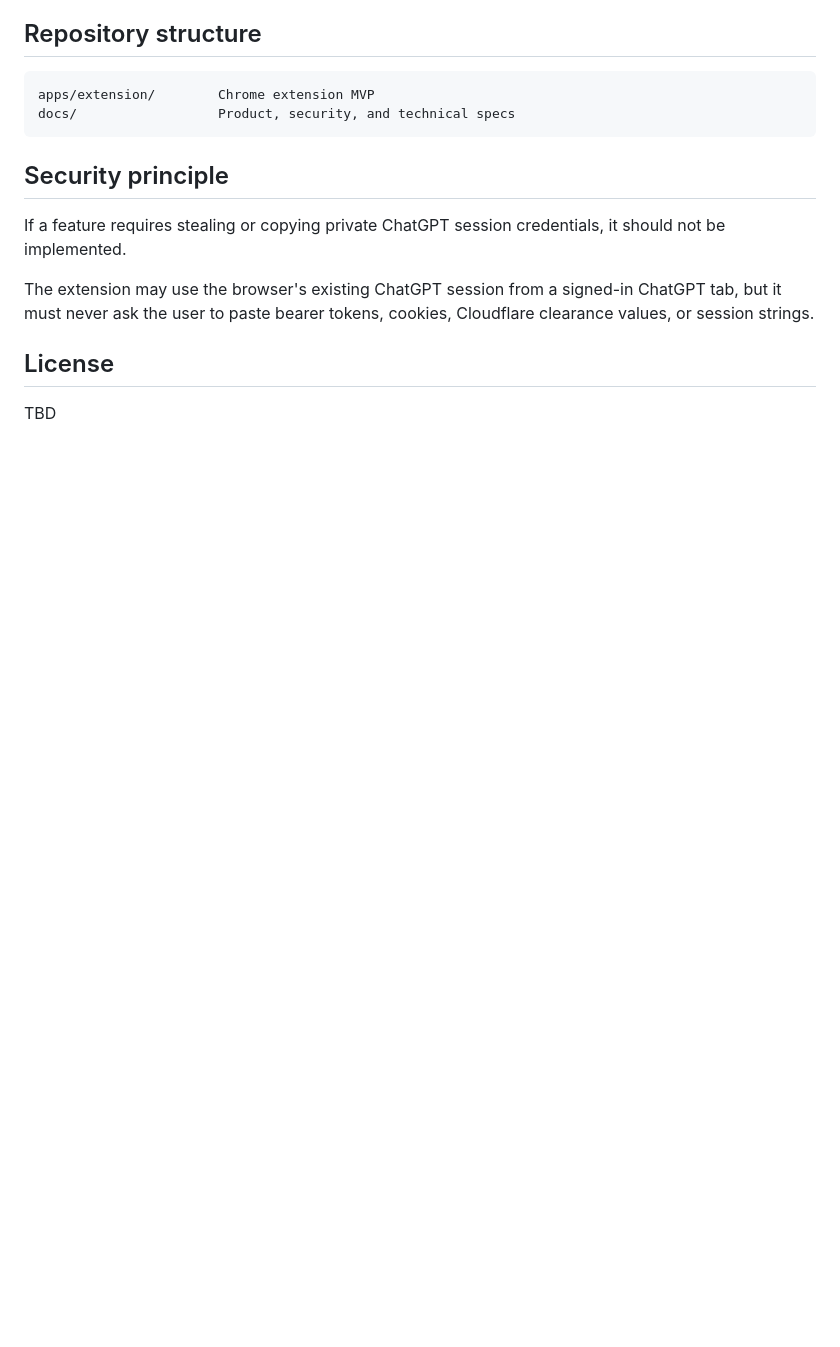
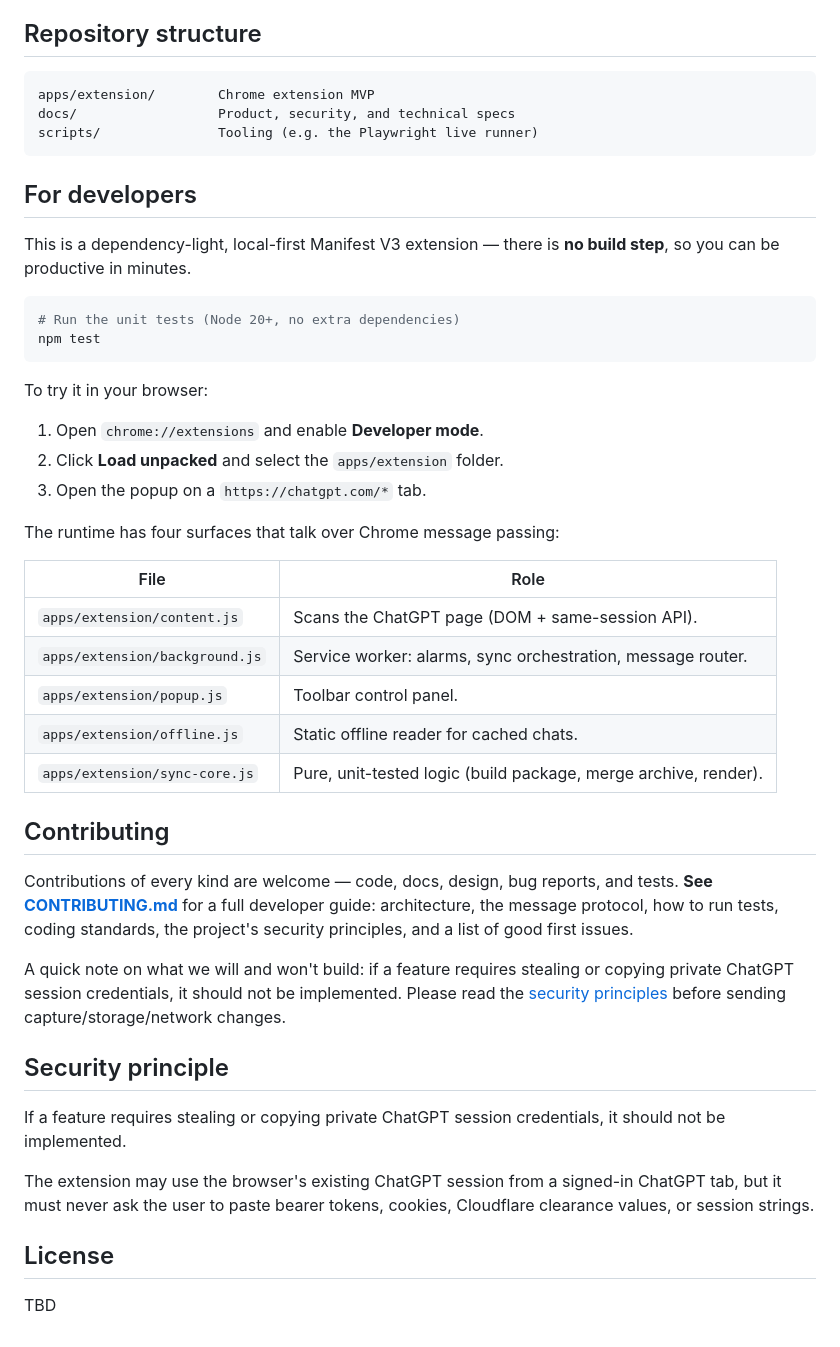
Before and after one commit to NabuxAi/chatgpt-sync, a Markdown page: README.md, the part around the change. Rendered like a GitHub page; blank space fills up the shorter version.

````diff
--- a/README.md
+++ b/README.md
@@ -66,7 +66,46 @@ For larger backups, use **Start Gentle Background Sync**. It queues discovered p
 ```txt
 apps/extension/        Chrome extension MVP
 docs/                  Product, security, and technical specs
+scripts/               Tooling (e.g. the Playwright live runner)
 ```
+
+## For developers
+
+This is a dependency-light, local-first Manifest V3 extension — there is **no
+build step**, so you can be productive in minutes.
+
+```bash
+# Run the unit tests (Node 20+, no extra dependencies)
+npm test
+```
+
+To try it in your browser:
+
+1. Open `chrome://extensions` and enable **Developer mode**.
+2. Click **Load unpacked** and select the `apps/extension` folder.
+3. Open the popup on a `https://chatgpt.com/*` tab.
+
+The runtime has four surfaces that talk over Chrome message passing:
+
+| File | Role |
+| --- | --- |
+| `apps/extension/content.js` | Scans the ChatGPT page (DOM + same-session API). |
+| `apps/extension/background.js` | Service worker: alarms, sync orchestration, message router. |
+| `apps/extension/popup.js` | Toolbar control panel. |
+| `apps/extension/offline.js` | Static offline reader for cached chats. |
+| `apps/extension/sync-core.js` | Pure, unit-tested logic (build package, merge archive, render). |
+
+## Contributing
+
+Contributions of every kind are welcome — code, docs, design, bug reports, and
+tests. **See [CONTRIBUTING.md](CONTRIBUTING.md)** for a full developer guide:
+architecture, the message protocol, how to run tests, coding standards, the
+project's security principles, and a list of good first issues.
+
+A quick note on what we will and won't build: if a feature requires stealing or
+copying private ChatGPT session credentials, it should not be implemented. Please
+read the [security principles](CONTRIBUTING.md#security-principles-please-read)
+before sending capture/storage/network changes.
 
 ## Security principle
 
````
Also changed, not shown: CONTRIBUTING.md (added, +329 -0 lines).
